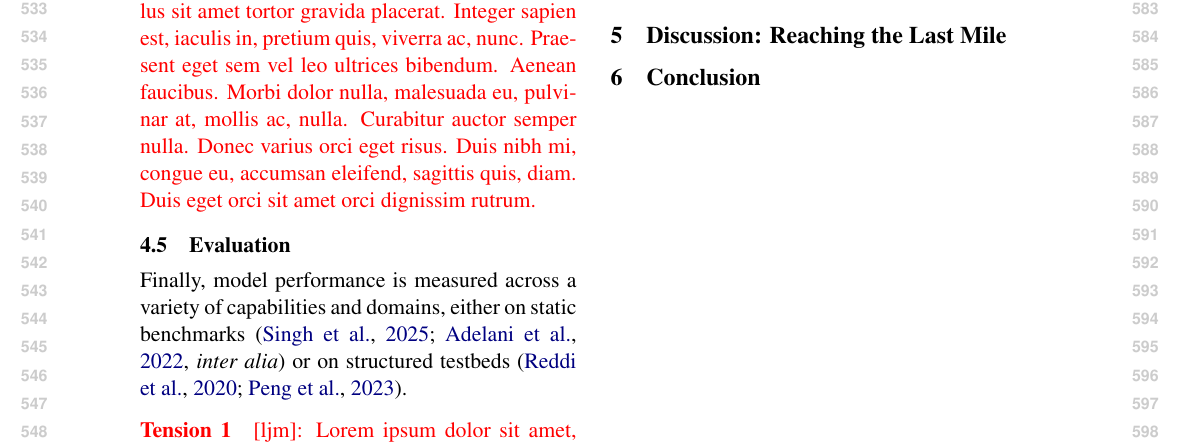
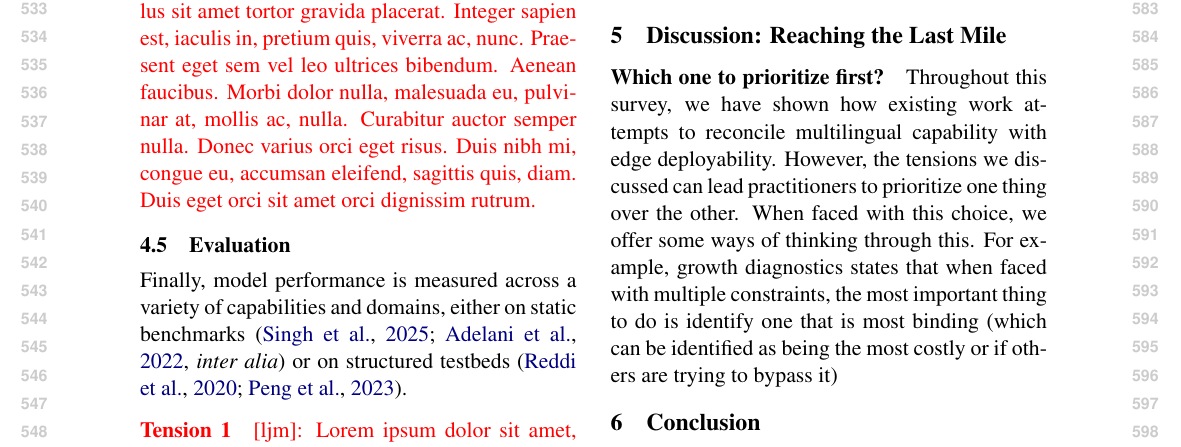
Before and after one commit to ljvmiranda921/multilinguality-at-the-edge, a LaTeX paper (tacl2021v1-template.tex): part of page 6 of 14, cut so that both start at the same text. Compiled offline with pdfLaTeX.

Commit message:
[wip] Update

```diff
--- a/tacl2021v1-template.tex
+++ b/tacl2021v1-template.tex
@@ -368,7 +368,18 @@ Finally, model performance is measured across a variety of capabilities and doma
 \section{Discussion: Reaching the Last Mile}
 \label{sec:discussion}
 
-% maybe there's Readiness, what should be fixed?
+
+\paragraph{Which one to prioritize first?}
+Throughout this survey, we have shown how existing work attempts to reconcile multilingual capability with edge deployability.
+However, the tensions we discussed can lead practitioners to prioritize one thing over the other.
+When faced with this choice, we offer some ways of thinking through this.
+For example, growth diagnostics states that when faced with multiple constraints, the most important thing to do is identify one that is most binding (which can be identified as being the most costly or if others are trying to bypass it)
+
+% When building multilingual edge LLMs for underserved language communities, practitioners face a natural question:
+% where to invest first?
+% When buildling multilingual edge LLMs that cater to different language communities at the long tail, one might ask whether one is forced a choice between efficiency or multilinguality or whether they can be tackled altogether.
+
+
 
 \section{Conclusion}
 
```
